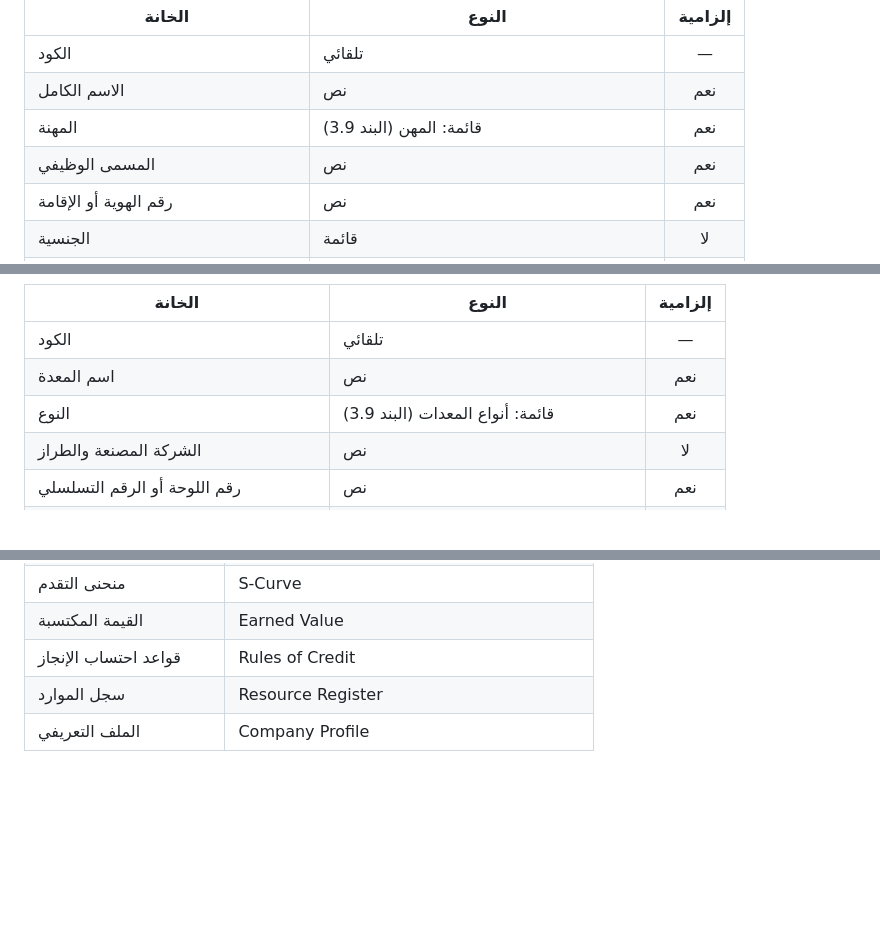
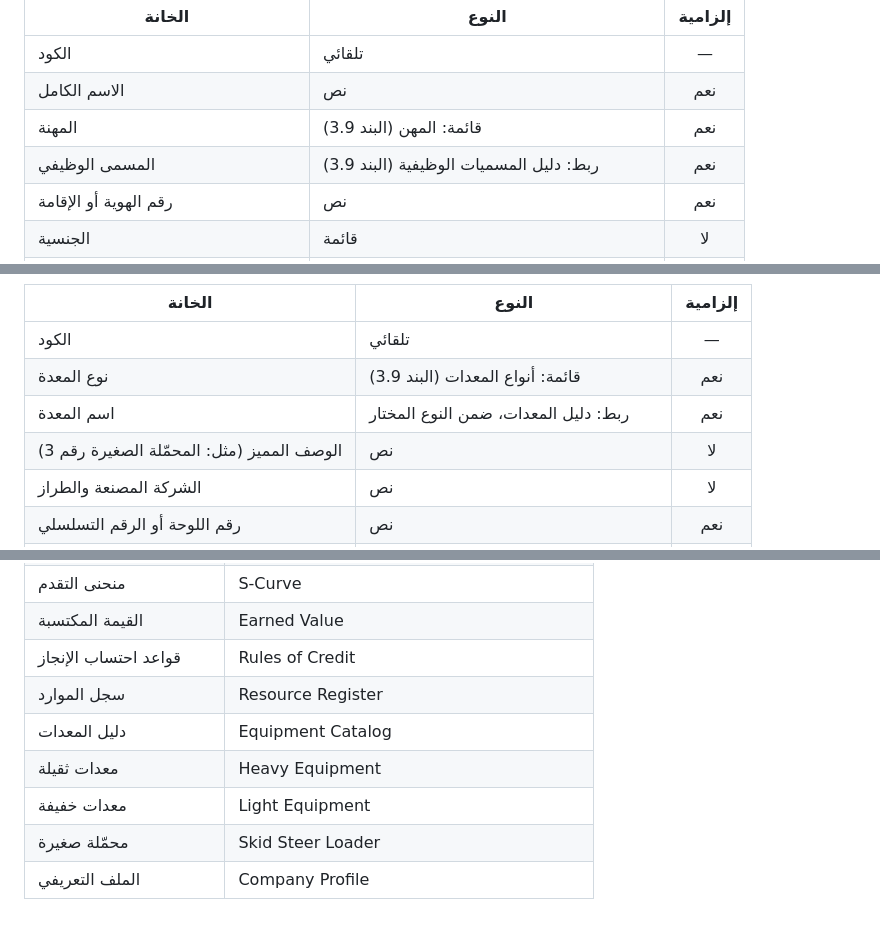
Before and after one commit to mohammadalgebaly-5492/azm, a Markdown page: docs/constitution.md, 3 parts joined by grey strips. Drawn GitHub-style; blank space fills up the shorter version.

```diff
--- a/docs/constitution.md
+++ b/docs/constitution.md
@@ -409,7 +410,7 @@
 | الكود | تلقائي | — |
 | الاسم الكامل | نص | نعم |
 | المهنة | قائمة: المهن (البند 3.9) | نعم |
-| المسمى الوظيفي | نص | نعم |
+| المسمى الوظيفي | ربط: دليل المسميات الوظيفية (البند 3.9) | نعم |
 | رقم الهوية أو الإقامة | نص | نعم |
 | الجنسية | قائمة | لا |
 | الهاتف | نص | نعم |
@@ -435,8 +436,9 @@
 | الخانة | النوع | إلزامية |
 |---|---|:---:|
 | الكود | تلقائي | — |
-| اسم المعدة | نص | نعم |
-| النوع | قائمة: أنواع المعدات (البند 3.9) | نعم |
+| نوع المعدة | قائمة: أنواع المعدات (البند 3.9) | نعم |
+| اسم المعدة | ربط: دليل المعدات، ضمن النوع المختار | نعم |
+| الوصف المميز (مثل: المحمّلة الصغيرة رقم 3) | نص | لا |
 | الشركة المصنعة والطراز | نص | لا |
 | رقم اللوحة أو الرقم التسلسلي | نص | نعم |
 | الملكية | قائمة: ملك، أو إيجار | نعم |
@@ -662,4 +702,8 @@
 | القيمة المكتسبة | Earned Value |
 | قواعد احتساب الإنجاز | Rules of Credit |
 | سجل الموارد | Resource Register |
+| دليل المعدات | Equipment Catalog |
+| معدات ثقيلة | Heavy Equipment |
+| معدات خفيفة | Light Equipment |
+| محمّلة صغيرة | Skid Steer Loader |
 | الملف التعريفي | Company Profile |
```
Also changed, not shown: other parts of docs/constitution.md (+51 -12 lines), docs/progress.md (+5 -0 lines).
